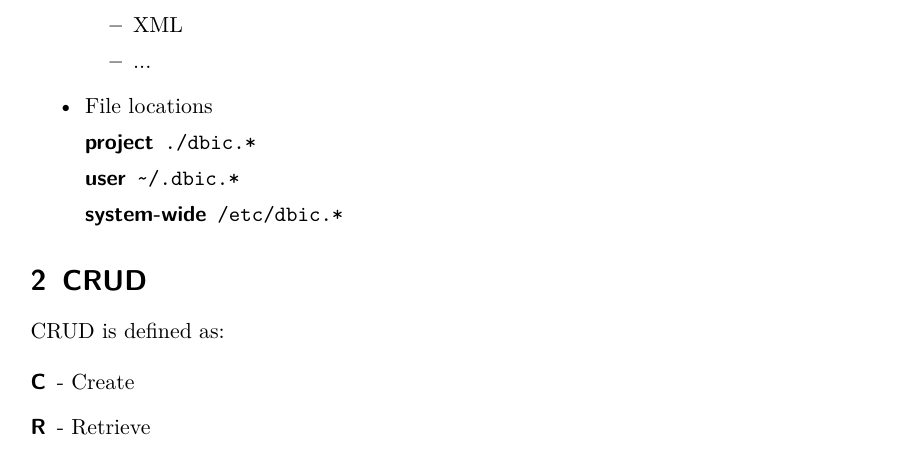
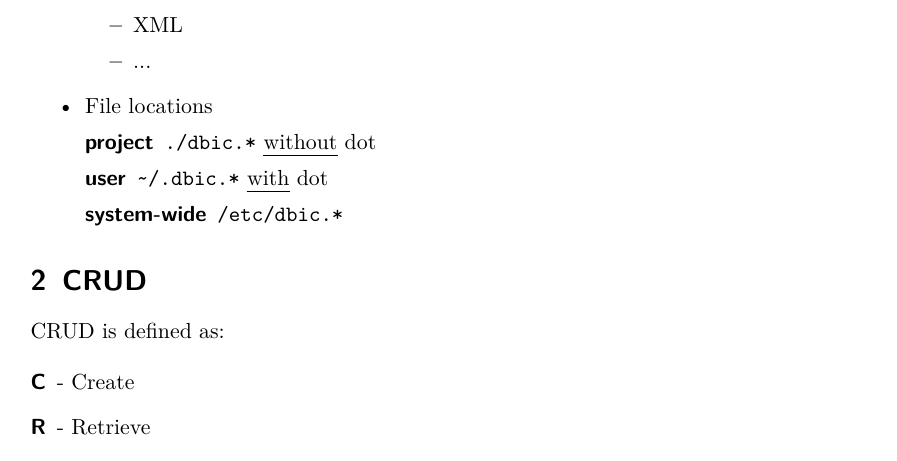
Before and after one commit to interchange/DBIx-Class-Training, a LaTeX document (dbic-training-en-handout.tex, which reads dbic-training-en.tex): part of page 14 of 50, cut so that both start at the same text. Compiled offline with pdfLaTeX.

Commit message:
Clarify distinction for Schema::Config file name.

```diff
--- a/dbic-training-en.tex
+++ b/dbic-training-en.tex
@@ -569,8 +569,8 @@ Configuration format and files:
 \end{itemize}
 \item File locations
 \begin{description}
-\item[project] \verb|./dbic.*|
-\item[user] \verb|~/.dbic.*|
+\item[project] \verb|./dbic.*| \emph{without} dot
+\item[user] \verb|~/.dbic.*| \emph{with} dot
 \item[system-wide] \verb|/etc/dbic.*|
 \end{description}
 \end{itemize}
```
